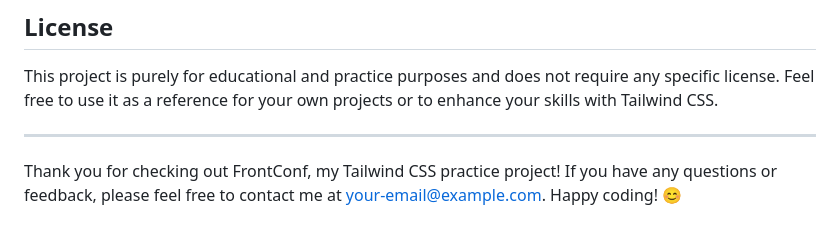
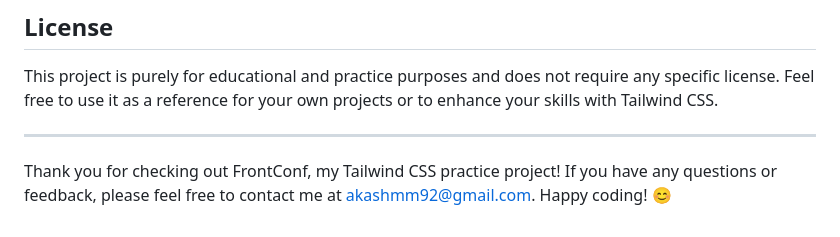
Before and after one commit to akashmmcode/Tailwind, a Markdown page: README.md, the part around the change. Drawn GitHub-style.

```diff
--- a/README.md
+++ b/README.md
@@ -64,4 +64,4 @@ This project is purely for educational and practice purposes and does not requir
 
 ---
 
-Thank you for checking out FrontConf, my Tailwind CSS practice project! If you have any questions or feedback, please feel free to contact me at your-email@example.com. Happy coding! 😊
+Thank you for checking out FrontConf, my Tailwind CSS practice project! If you have any questions or feedback, please feel free to contact me at akashmm92@gmail.com. Happy coding! 😊
```
